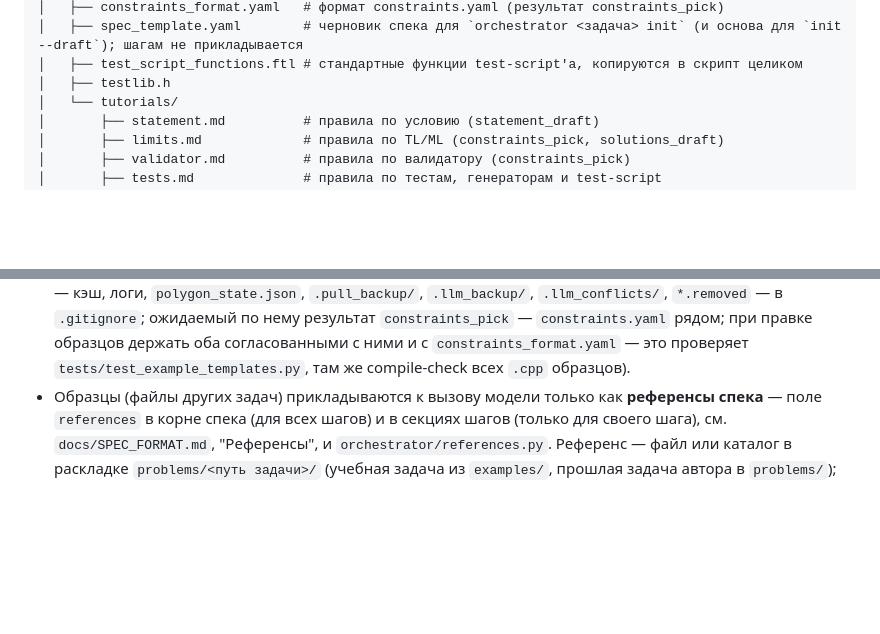
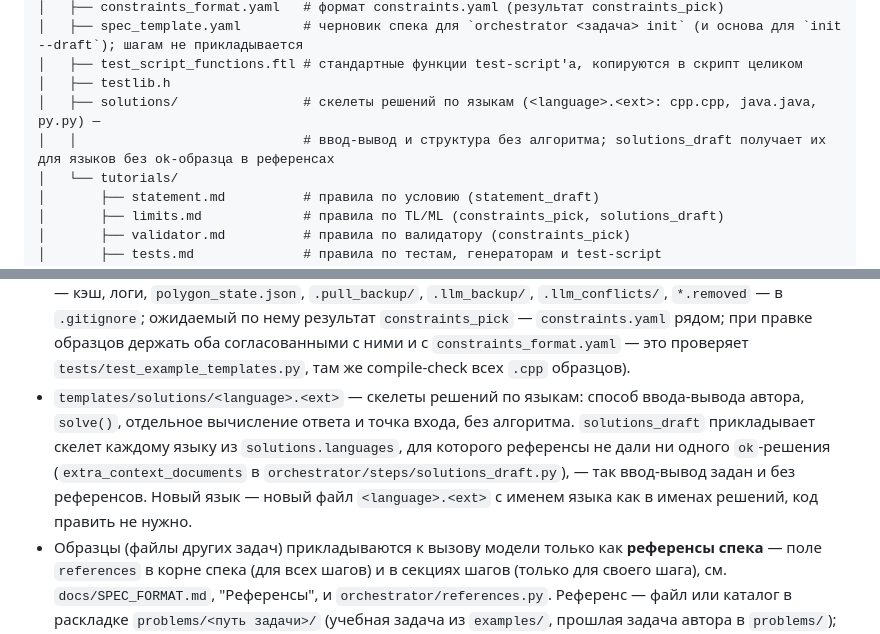
Before and after one commit to Slamur/polygon-orchestrator, a Markdown page: CLAUDE.md, 2 parts joined by grey strips. Drawn GitHub-style; blank space fills up the shorter version.

Commit message:
docs: describe templates/solutions in CLAUDE.md
Co-Authored-By: Claude Opus 5.5 <noreply@anthropic.com>

```diff
--- a/CLAUDE.md
+++ b/CLAUDE.md
@@ -83,6 +83,8 @@ Python-оркестратор, который берёт структуриро
 │   ├── spec_template.yaml        # черновик спека для `orchestrator <задача> init` (и основа для `init --draft`); шагам не прикладывается
 │   ├── test_script_functions.ftl # стандартные функции test-script'а, копируются в скрипт целиком
 │   ├── testlib.h
+│   ├── solutions/                # скелеты решений по языкам (<language>.<ext>: cpp.cpp, java.java, py.py) —
+│   │                             # ввод-вывод и структура без алгоритма; solutions_draft получает их для языков без ok-образца в референсах
 │   └── tutorials/
 │       ├── statement.md          # правила по условию (statement_draft)
 │       ├── limits.md             # правила по TL/ML (constraints_pick, solutions_draft)
@@ -697,6 +699,14 @@ CLI, расход из лимитов подписки, а не с API-бала
   образцов держать оба согласованными с ними и с `constraints_format.yaml`
   — это проверяет `tests/test_example_templates.py`, там же compile-check
   всех `.cpp` образцов).
+- `templates/solutions/<language>.<ext>` — скелеты решений по языкам:
+  способ ввода-вывода автора, `solve()`, отдельное вычисление ответа и
+  точка входа, без алгоритма. `solutions_draft` прикладывает скелет
+  каждому языку из `solutions.languages`, для которого референсы не дали
+  ни одного `ok`-решения (`extra_context_documents` в
+  `orchestrator/steps/solutions_draft.py`), — так ввод-вывод задан и без
+  референсов. Новый язык — новый файл `<language>.<ext>` с именем языка как
+  в именах решений, код править не нужно.
 - Образцы (файлы других задач) прикладываются к вызову модели только как
   **референсы спека** — поле `references` в корне спека (для всех шагов) и
   в секциях шагов (только для своего шага), см. `docs/SPEC_FORMAT.md`,
```
